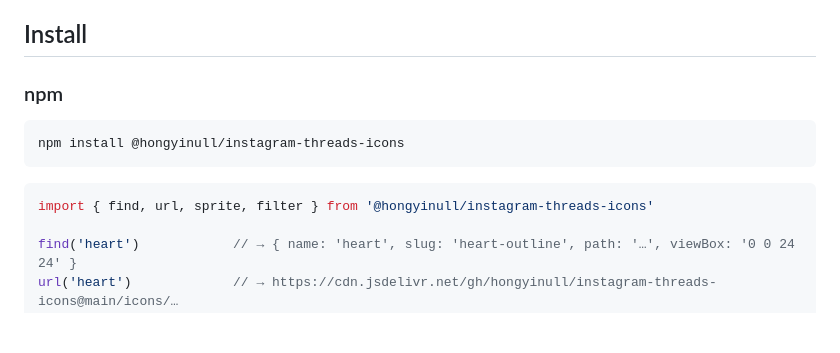
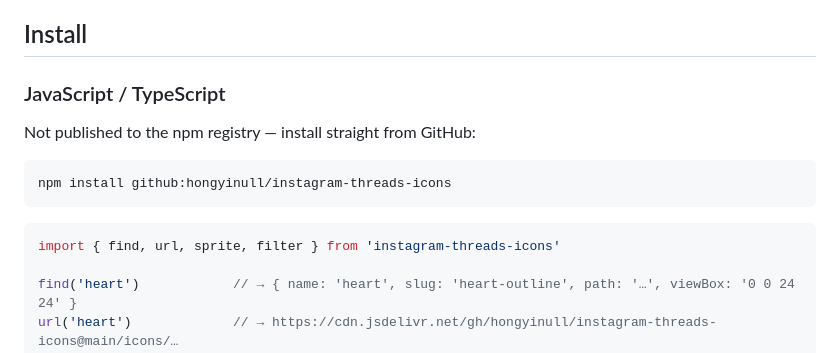
Before and after one commit to hongyinull/instagram-threads-icons, a Markdown page: README.md, the part around one of its changes. Drawn GitHub-style; blank space fills up the shorter version.

Commit message:
Drop npm registry instructions
The package is not published to npm. Advertising an install command that
fails, plus a version badge that renders as "not found", looks worse than
not mentioning it.

Installing straight from GitHub works and is now documented — verified in a
clean project: npm install github:hongyinull/instagram-threads-icons

Co-Authored-By: Claude Opus 5 <noreply@anthropic.com>

````diff
--- a/README.md
+++ b/README.md
@@ -25,14 +24,16 @@ This repository collects **2,055 icons** — **965 unique symbols** across outli
 
 ## Install
 
-### npm
+### JavaScript / TypeScript
+
+Not published to the npm registry — install straight from GitHub:
 
 ```bash
-npm install @hongyinull/instagram-threads-icons
+npm install github:hongyinull/instagram-threads-icons
 ```
 
 ```js
-import { find, url, sprite, filter } from '@hongyinull/instagram-threads-icons'
+import { find, url, sprite, filter } from 'instagram-threads-icons'
 
 find('heart')            // → { name: 'heart', slug: 'heart-outline', path: '…', viewBox: '0 0 24 24' }
 url('heart')             // → https://cdn.jsdelivr.net/gh/hongyinull/instagram-threads-icons@main/icons/…
````
Also changed, not shown: other parts of README.md (+0 -1 lines).
